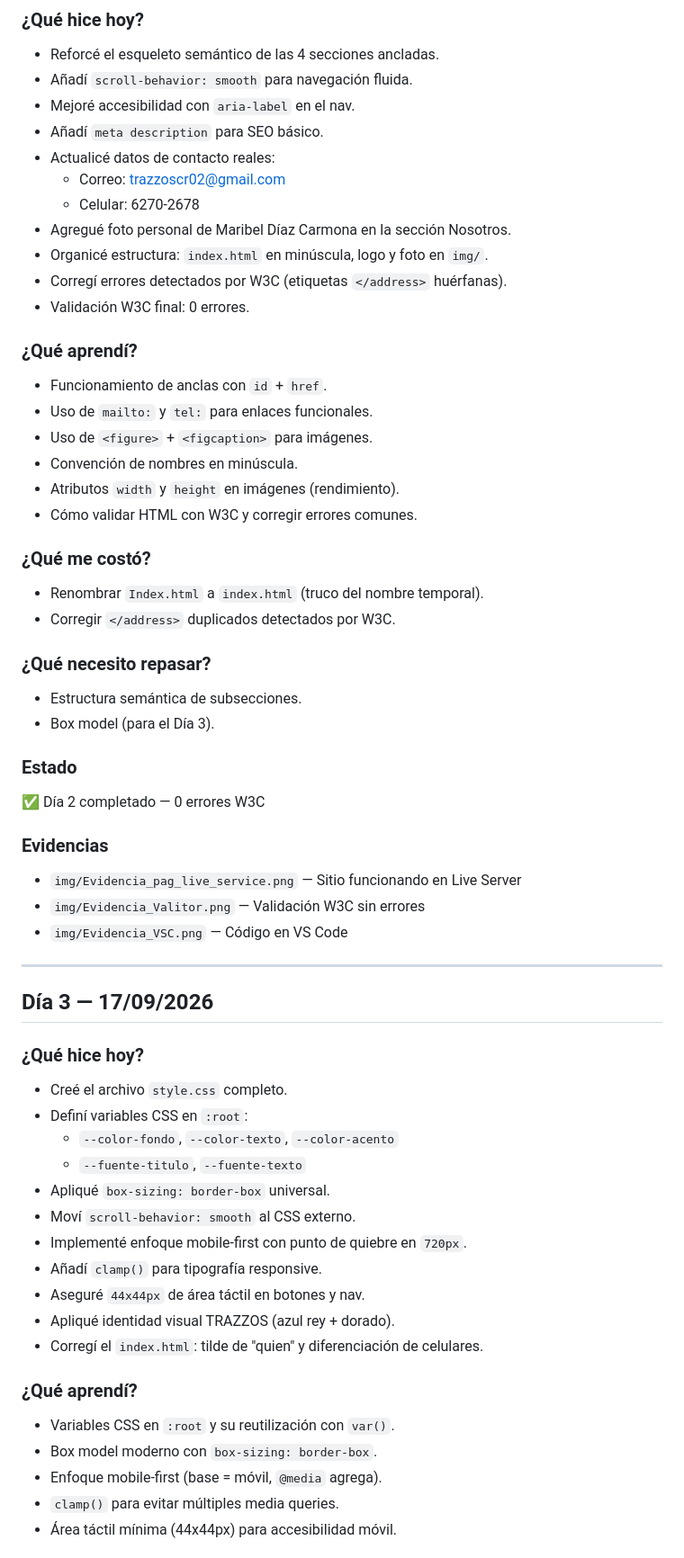
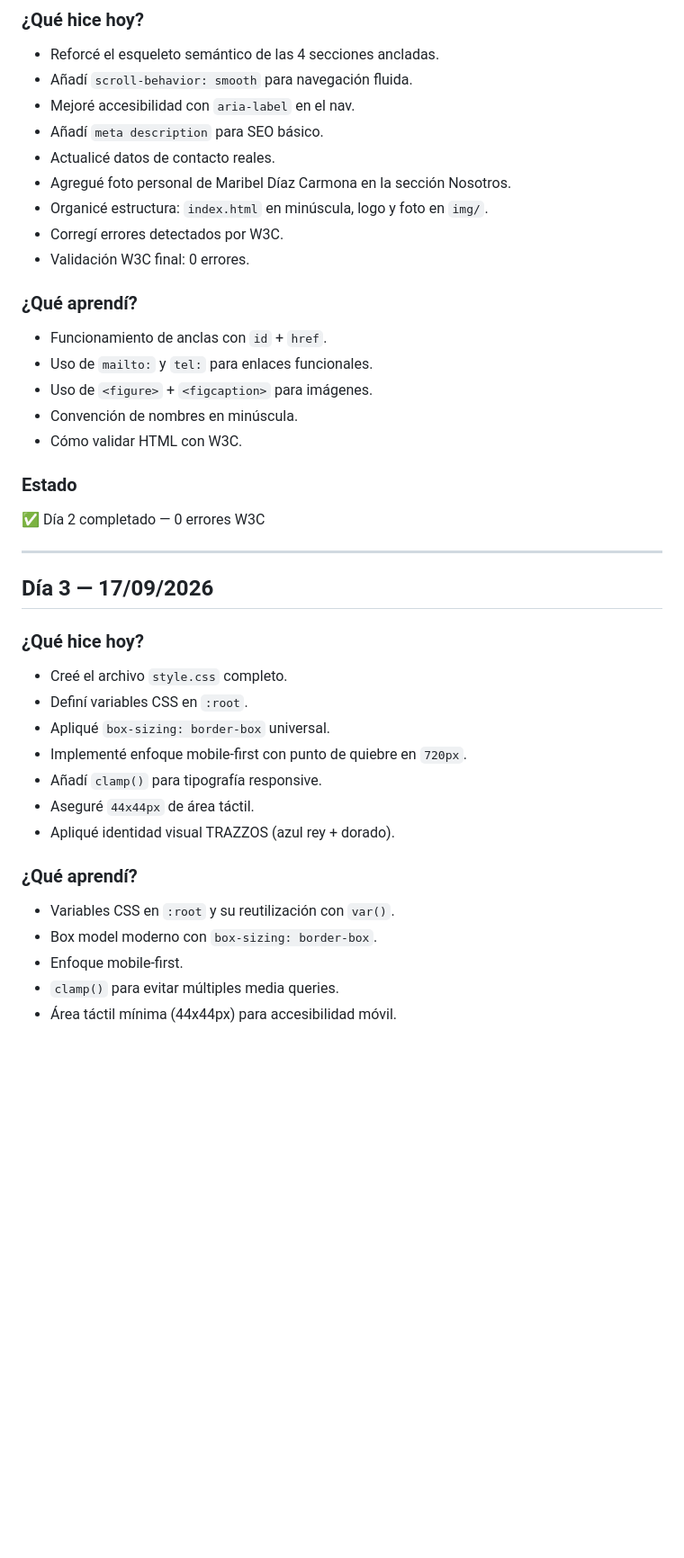
Before and after one commit to MaribelDiaz88/trazzos-estudio-creativo, a Markdown page: bitacora.md, the part around one of its changes. Shown at 90% size. Rendered like a GitHub page; blank space fills up the shorter version.

```diff
--- a/bitacora.md
+++ b/bitacora.md
@@ -39,12 +33,10 @@
 - Añadí `scroll-behavior: smooth` para navegación fluida.
 - Mejoré accesibilidad con `aria-label` en el nav.
 - Añadí `meta description` para SEO básico.
-- Actualicé datos de contacto reales:
-  - Correo: trazzoscr02@gmail.com
-  - Celular: 6270-2678
+- Actualicé datos de contacto reales.
 - Agregué foto personal de Maribel Díaz Carmona en la sección Nosotros.
 - Organicé estructura: `index.html` en minúscula, logo y foto en `img/`.
-- Corregí errores detectados por W3C (etiquetas `</address>` huérfanas).
+- Corregí errores detectados por W3C.
 - Validación W3C final: 0 errores.
 
 ### ¿Qué aprendí?
@@ -52,24 +44,10 @@
 - Uso de `mailto:` y `tel:` para enlaces funcionales.
 - Uso de `<figure>` + `<figcaption>` para imágenes.
 - Convención de nombres en minúscula.
-- Atributos `width` y `height` en imágenes (rendimiento).
-- Cómo validar HTML con W3C y corregir errores comunes.
-
-### ¿Qué me costó?
-- Renombrar `Index.html` a `index.html` (truco del nombre temporal).
-- Corregir `</address>` duplicados detectados por W3C.
-
-### ¿Qué necesito repasar?
-- Estructura semántica de subsecciones.
-- Box model (para el Día 3).
+- Cómo validar HTML con W3C.
 
 ### Estado
 ✅ Día 2 completado — 0 errores W3C
-
-### Evidencias
-- `img/Evidencia_pag_live_service.png` — Sitio funcionando en Live Server
-- `img/Evidencia_Valitor.png` — Validación W3C sin errores
-- `img/Evidencia_VSC.png` — Código en VS Code
 
 ---
 
@@ -77,20 +55,16 @@
 
 ### ¿Qué hice hoy?
 - Creé el archivo `style.css` completo.
-- Definí variables CSS en `:root`:
-  - `--color-fondo`, `--color-texto`, `--color-acento`
-  - `--fuente-titulo`, `--fuente-texto`
+- Definí variables CSS en `:root`.
 - Apliqué `box-sizing: border-box` universal.
-- Moví `scroll-behavior: smooth` al CSS externo.
 - Implementé enfoque mobile-first con punto de quiebre en `720px`.
 - Añadí `clamp()` para tipografía responsive.
-- Aseguré `44x44px` de área táctil en botones y nav.
+- Aseguré `44x44px` de área táctil.
 - Apliqué identidad visual TRAZZOS (azul rey + dorado).
-- Corregí el `index.html`: tilde de "quien" y diferenciación de celulares.
 
 ### ¿Qué aprendí?
 - Variables CSS en `:root` y su reutilización con `var()`.
 - Box model moderno con `box-sizing: border-box`.
-- Enfoque mobile-first (base = móvil, `@media` agrega).
+- Enfoque mobile-first.
 - `clamp()` para evitar múltiples media queries.
 - Área táctil mínima (44x44px) para accesibilidad móvil.
```
Also changed, not shown: other parts of bitacora.md (+71 -42 lines).
